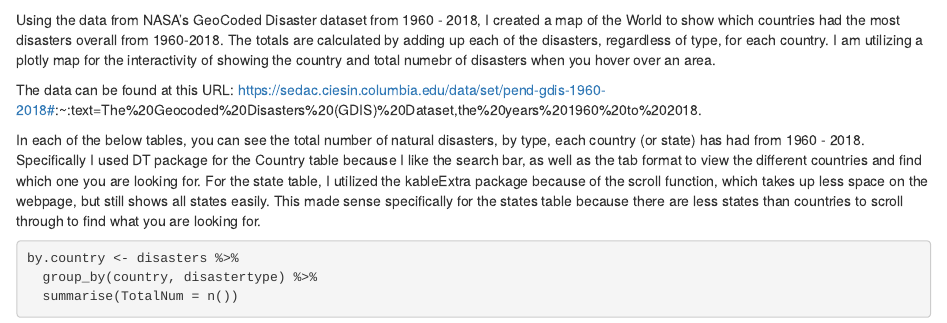
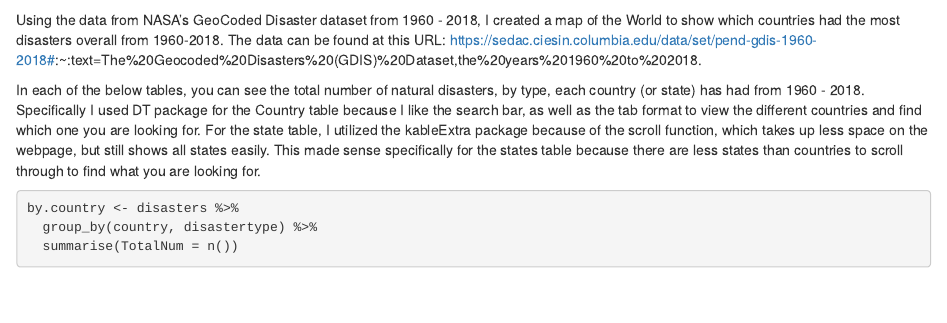
Before and after one commit to graceentwistle24/HW4_Entwistle_Grace, an R Markdown document (HW4.Rmd): the page in a window 1100 px wide, from 830 px down. Rendered offline with R 4.5, knitr and Pandoc, with nearby package versions; some code elsewhere in the file could not run offline.

Commit message:
Second Update

````diff
--- a/HW4.Rmd
+++ b/HW4.Rmd
@@ -37,8 +37,7 @@ total.disasters <- disasters %>%
   )
 
 ```
-Using the data from NASA’s GeoCoded Disaster dataset from 1960 - 2018, I created a map of the World to show which countries had the most disasters overall from 1960-2018. The totals are calculated by adding up each of the disasters, regardless of type, for each country. I am utilizing a plotly map for the interactivity of showing the country and total numebr of disasters when you hover over an area.
-
+Using the data from NASA’s GeoCoded Disaster dataset from 1960 - 2018, I created a map of the World to show which countries had the most disasters overall from 1960-2018.
 The data can be found at this URL: https://sedac.ciesin.columbia.edu/data/set/pend-gdis-1960-2018#:~:text=The%20Geocoded%20Disasters%20(GDIS)%20Dataset,the%20years%201960%20to%202018.
 
 In each of the below tables, you can see the total  number of natural disasters, by type, each country (or state) has had from 1960 - 2018. Specifically I used DT package for the Country table because I like the search bar, as well as the tab format to view the different countries and find which one you are looking for. For the state table, I utilized the kableExtra package because of the scroll function, which takes up less space on the webpage, but still shows all states easily. This made sense specifically for the states table because there are less states than countries to scroll through to find what you are looking for.
````
Also changed, not shown: 1 other file.
